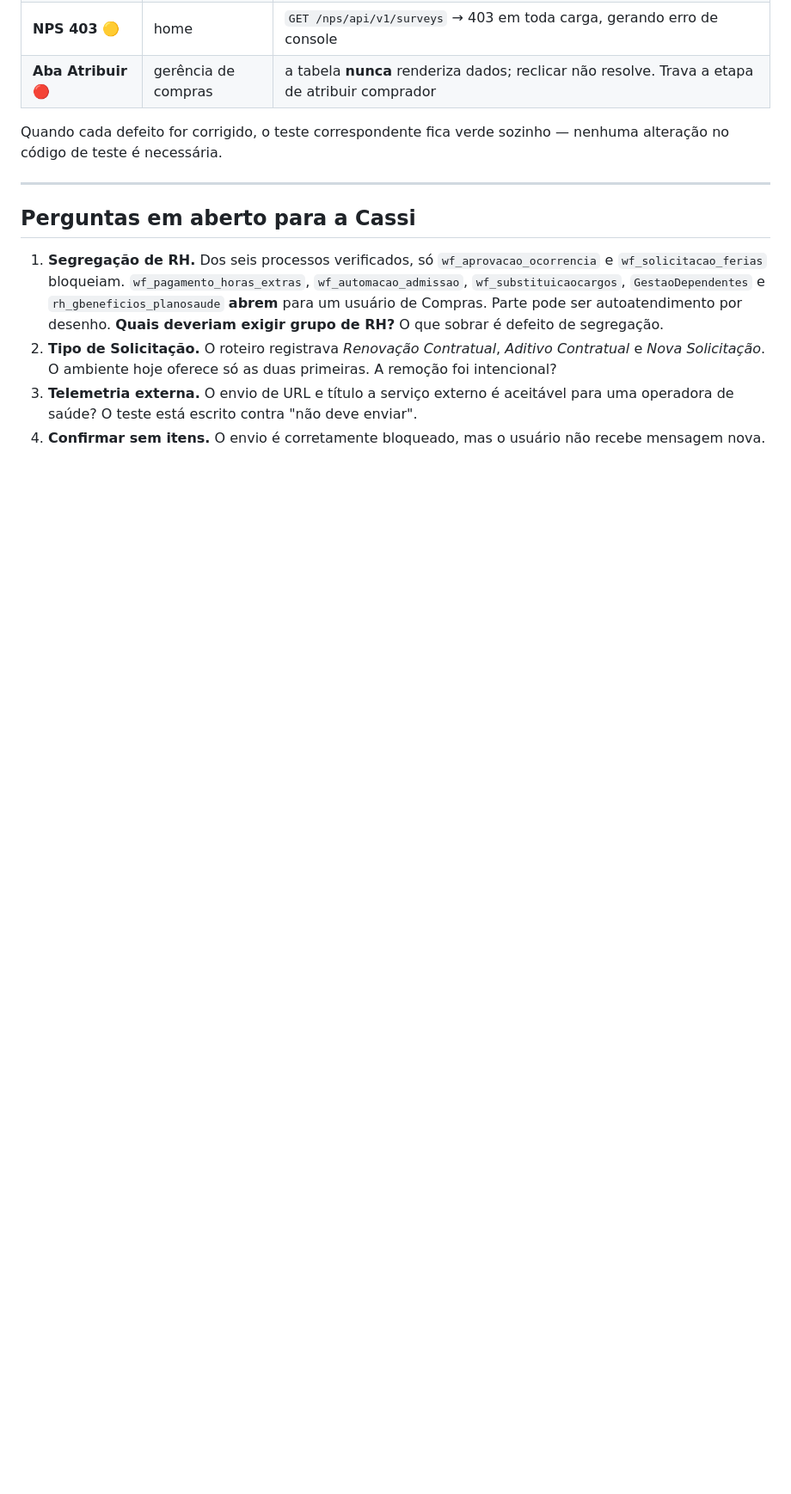
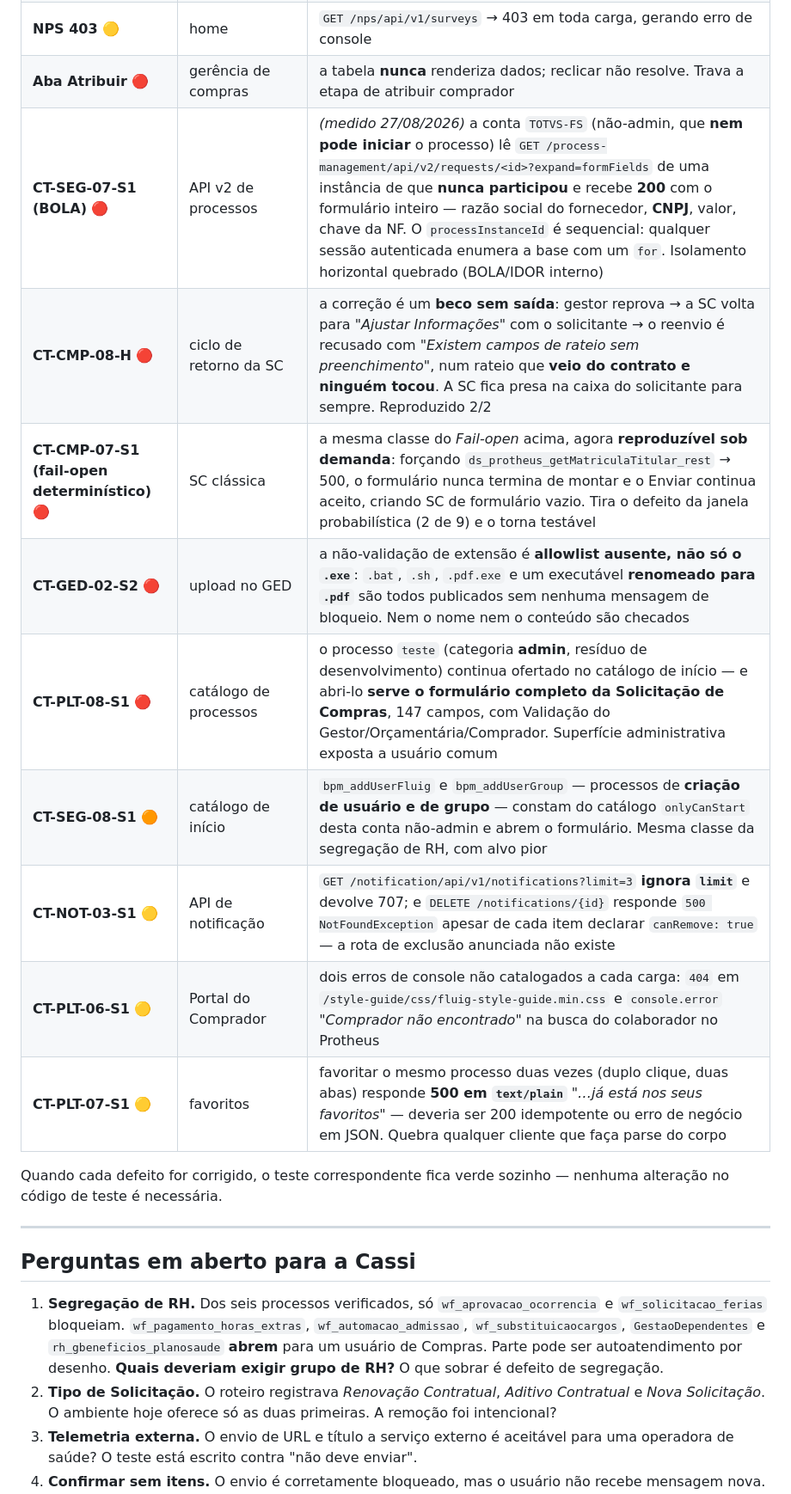
Before and after one commit to TgregorioDev/teste-esbo-o-do-projeto, a Markdown page: README.md, the part around the change. Shown at 86% size. Rendered like a GitHub page; blank space fills up the shorter version.

Commit message:
docs: 9 defeitos novos na tabela do README, medidos pela analise de regressivo
Achados durante a implementacao dos 23 casos novos, cada um com o mecanismo
confirmado em campo (27/08/2026):

- CT-SEG-07-S1 (BOLA): TOTVS-FS le documento fiscal de fornecedor (CNPJ, valor)
  de instancia que nao pode nem iniciar; processInstanceId sequencial enumera a
  base
- CT-CMP-08-H: o ciclo de retorno da SC e um beco sem saida — reenvio recusado
  por rateio que veio do contrato
- CT-CMP-07-S1: o fail-open do formulario, agora reproduzivel sob demanda
- CT-GED-02-S2: nao-validacao de extensao e allowlist ausente (.bat, .sh,
  .pdf.exe, exe renomeado), nao so o .exe
- CT-PLT-08-S1: o processo 'teste' (admin) serve o formulario completo da SC
- CT-SEG-08-S1: bpm_addUserFluig/addUserGroup no catalogo de inicio de conta
  nao-admin
- CT-NOT-03-S1: limit ignorado (707 em vez de 3) e DELETE inexistente apesar de
  canRemove:true
- CT-PLT-06-S1: dois erros de console nao catalogados no Portal do Comprador
- CT-PLT-07-S1: favoritar duas vezes responde 500 em text/plain

Co-Authored-By: Claude Opus 5 <noreply@anthropic.com>

```diff
--- a/README.md
+++ b/README.md
@@ -221,6 +221,15 @@ não o entrega. Ajustá-los para passar documentaria o defeito como se fosse reg
 | **Vazamento `colleague`** 🔴 | `dataset/search` | com e sem constraint: **3.493** registros. O filtro é ignorado e a base de colaboradores é acessível a qualquer sessão autenticada |
 | **NPS 403** 🟡 | home | `GET /nps/api/v1/surveys` → 403 em toda carga, gerando erro de console |
 | **Aba Atribuir** 🔴 | gerência de compras | a tabela **nunca** renderiza dados; reclicar não resolve. Trava a etapa de atribuir comprador |
+| **CT-SEG-07-S1 (BOLA)** 🔴 | API v2 de processos | *(medido 27/08/2026)* a conta `TOTVS-FS` (não-admin, que **nem pode iniciar** o processo) lê `GET /process-management/api/v2/requests/<id>?expand=formFields` de uma instância de que **nunca participou** e recebe **200** com o formulário inteiro — razão social do fornecedor, **CNPJ**, valor, chave da NF. O `processInstanceId` é sequencial: qualquer sessão autenticada enumera a base com um `for`. Isolamento horizontal quebrado (BOLA/IDOR interno) |
+| **CT-CMP-08-H** 🔴 | ciclo de retorno da SC | a correção é um **beco sem saída**: gestor reprova → a SC volta para *"Ajustar Informações"* com o solicitante → o reenvio é recusado com *"Existem campos de rateio sem preenchimento"*, num rateio que **veio do contrato e ninguém tocou**. A SC fica presa na caixa do solicitante para sempre. Reproduzido 2/2 |
+| **CT-CMP-07-S1 (fail-open determinístico)** 🔴 | SC clássica | a mesma classe do *Fail-open* acima, agora **reproduzível sob demanda**: forçando `ds_protheus_getMatriculaTitular_rest` → 500, o formulário nunca termina de montar e o Enviar continua aceito, criando SC de formulário vazio. Tira o defeito da janela probabilística (2 de 9) e o torna testável |
+| **CT-GED-02-S2** 🔴 | upload no GED | a não-validação de extensão é **allowlist ausente, não só o `.exe`**: `.bat`, `.sh`, `.pdf.exe` e um executável **renomeado para `.pdf`** são todos publicados sem nenhuma mensagem de bloqueio. Nem o nome nem o conteúdo são checados |
+| **CT-PLT-08-S1** 🔴 | catálogo de processos | o processo `teste` (categoria **admin**, resíduo de desenvolvimento) continua ofertado no catálogo de início — e abri-lo **serve o formulário completo da Solicitação de Compras**, 147 campos, com Validação do Gestor/Orçamentária/Comprador. Superfície administrativa exposta a usuário comum |
+| **CT-SEG-08-S1** 🟠 | catálogo de início | `bpm_addUserFluig` e `bpm_addUserGroup` — processos de **criação de usuário e de grupo** — constam do catálogo `onlyCanStart` desta conta não-admin e abrem o formulário. Mesma classe da segregação de RH, com alvo pior |
+| **CT-NOT-03-S1** 🟡 | API de notificação | `GET /notification/api/v1/notifications?limit=3` **ignora `limit`** e devolve 707; e `DELETE /notifications/{id}` responde `500 NotFoundException` apesar de cada item declarar `canRemove: true` — a rota de exclusão anunciada não existe |
+| **CT-PLT-06-S1** 🟡 | Portal do Comprador | dois erros de console não catalogados a cada carga: `404` em `/style-guide/css/fluig-style-guide.min.css` e `console.error` *"Comprador não encontrado"* na busca do colaborador no Protheus |
+| **CT-PLT-07-S1** 🟡 | favoritos | favoritar o mesmo processo duas vezes (duplo clique, duas abas) responde **500 em `text/plain`** *"…já está nos seus favoritos"* — deveria ser 200 idempotente ou erro de negócio em JSON. Quebra qualquer cliente que faça parse do corpo |
 
 Quando cada defeito for corrigido, o teste correspondente fica verde sozinho — nenhuma alteração
 no código de teste é necessária.
```
